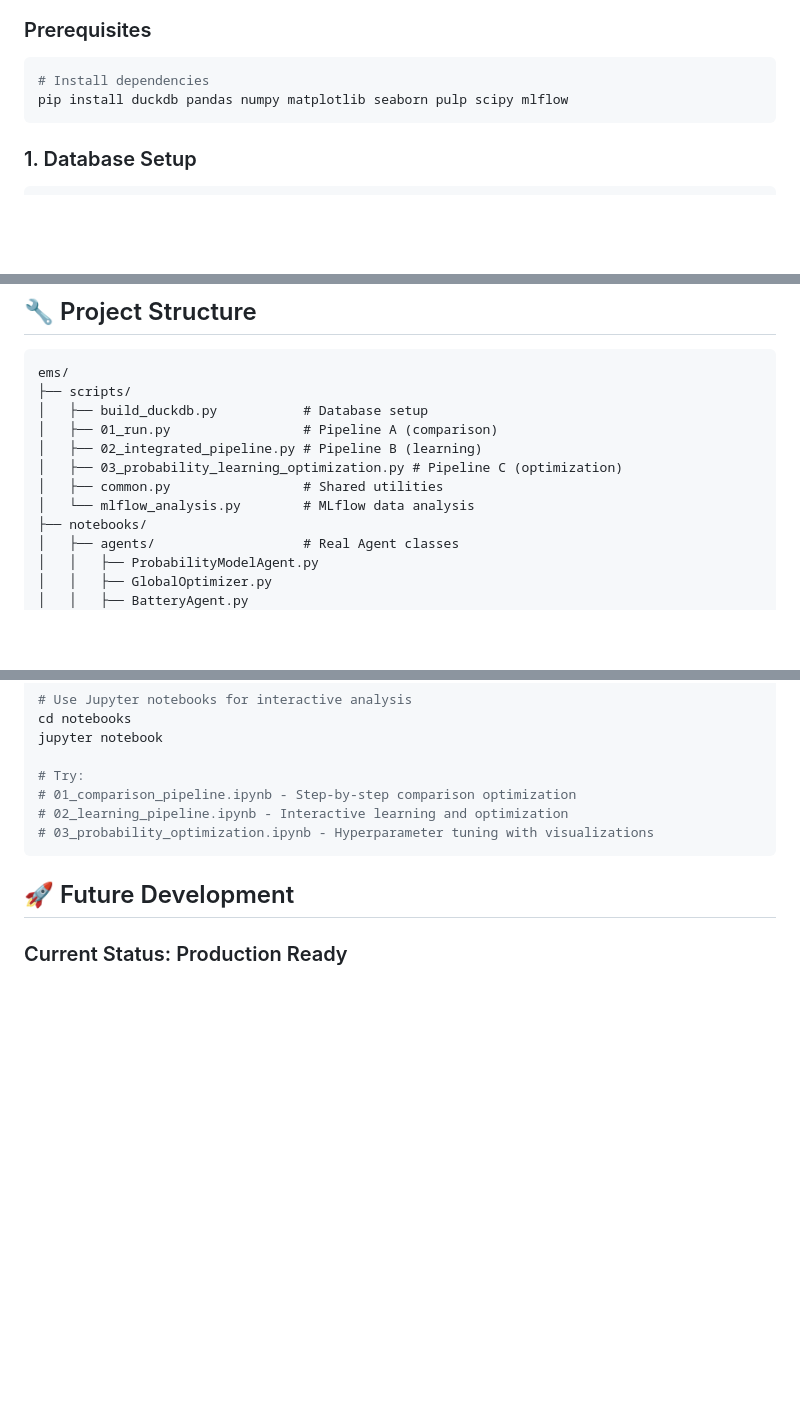
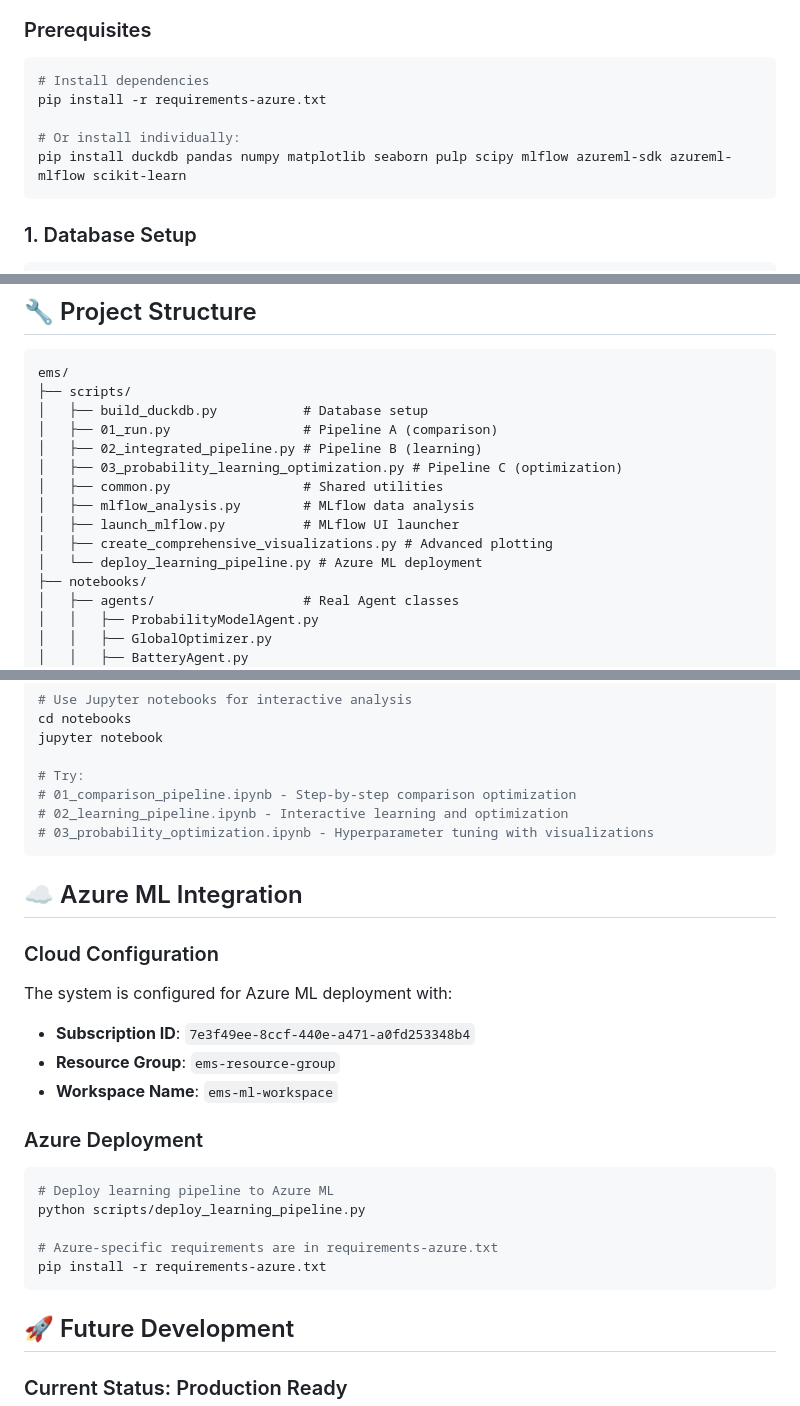
Before and after one commit to kmwandingi/ems-optimization-pipeline, a Markdown page: README.md, 3 parts joined by grey strips. GitHub-like rendering; blank space fills up the shorter version.

````diff
--- a/README.md
+++ b/README.md
@@ -56,7 +56,10 @@ A sophisticated **multi-agent energy management system** that optimizes energy c
 ### Prerequisites
 ```bash
 # Install dependencies
-pip install duckdb pandas numpy matplotlib seaborn pulp scipy mlflow
+pip install -r requirements-azure.txt
+
+# Or install individually:
+pip install duckdb pandas numpy matplotlib seaborn pulp scipy mlflow azureml-sdk azureml-mlflow scikit-learn
 ```
 
 ### 1. Database Setup
@@ -261,7 +267,10 @@ ems/
 │   ├── 02_integrated_pipeline.py # Pipeline B (learning)
 │   ├── 03_probability_learning_optimization.py # Pipeline C (optimization)
 │   ├── common.py                 # Shared utilities
-│   └── mlflow_analysis.py        # MLflow data analysis
+│   ├── mlflow_analysis.py        # MLflow data analysis
+│   ├── launch_mlflow.py          # MLflow UI launcher
+│   ├── create_comprehensive_visualizations.py # Advanced plotting
+│   └── deploy_learning_pipeline.py # Azure ML deployment
 ├── notebooks/
 │   ├── agents/                   # Real Agent classes
 │   │   ├── ProbabilityModelAgent.py
@@ -456,6 +472,23 @@ jupyter notebook
 # 03_probability_optimization.ipynb - Hyperparameter tuning with visualizations
 ```
 
+## ☁️ Azure ML Integration
+
+### Cloud Configuration
+The system is configured for Azure ML deployment with:
+- **Subscription ID**: `7e3f49ee-8ccf-440e-a471-a0fd253348b4`
+- **Resource Group**: `ems-resource-group`
+- **Workspace Name**: `ems-ml-workspace`
+
+### Azure Deployment
+```bash
+# Deploy learning pipeline to Azure ML
+python scripts/deploy_learning_pipeline.py
+
+# Azure-specific requirements are in requirements-azure.txt
+pip install -r requirements-azure.txt
+```
+
 ## 🚀 Future Development
 
 ### Current Status: Production Ready
````
Also changed, not shown: other parts of README.md (+15 -4 lines).
